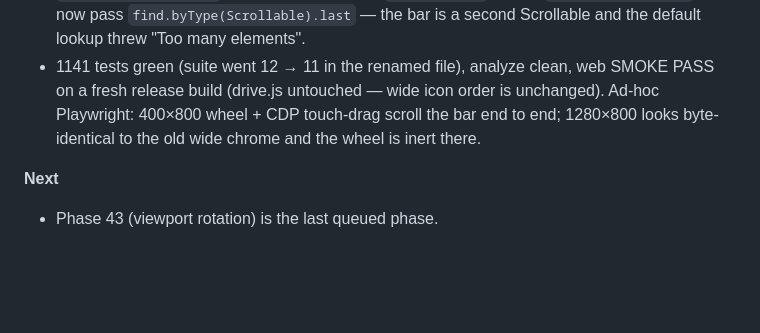
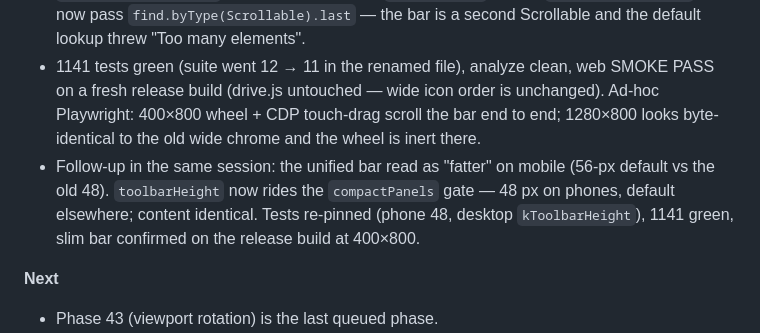
Before and after one commit to steveSuave/regula, a Markdown page: docs/STATUS.md, the part around the change. GitHub-like rendering; blank space fills up the shorter version.

Commit message:
Session 60 STATUS: slim phone bar follow-up
Co-Authored-By: Claude Fable 5 <noreply@anthropic.com>

```diff
--- a/docs/STATUS.md
+++ b/docs/STATUS.md
@@ -14,6 +14,7 @@ Write a fresh entry at the end of every session, before stopping. Do not edit ol
 - `compactPanels` (drawers vs docked, drawer-opening tree button, selection-gated style button) untouched.
 - Tests: `compact_layout_test.dart` → `app_bar_layout_test.dart` (phone: full cluster present + scroll-to-tap delete at the far end; tablet portrait: same bar over docked panels; desktop: `maxScrollExtent == 0`, cluster right-aligned). `toolbar_test`'s flyout `scrollUntilVisible` calls now pass `find.byType(Scrollable).last` — the bar is a second Scrollable and the default lookup threw "Too many elements".
 - 1141 tests green (suite went 12 → 11 in the renamed file), analyze clean, web SMOKE PASS on a fresh release build (drive.js untouched — wide icon order is unchanged). Ad-hoc Playwright: 400×800 wheel + CDP touch-drag scroll the bar end to end; 1280×800 looks byte-identical to the old wide chrome and the wheel is inert there.
+- Follow-up in the same session: the unified bar read as "fatter" on mobile (56-px default vs the old 48). `toolbarHeight` now rides the `compactPanels` gate — 48 px on phones, default elsewhere; content identical. Tests re-pinned (phone 48, desktop `kToolbarHeight`), 1141 green, slim bar confirmed on the release build at 400×800.
 
 **Next**
 - Phase 43 (viewport rotation) is the last queued phase.
```
